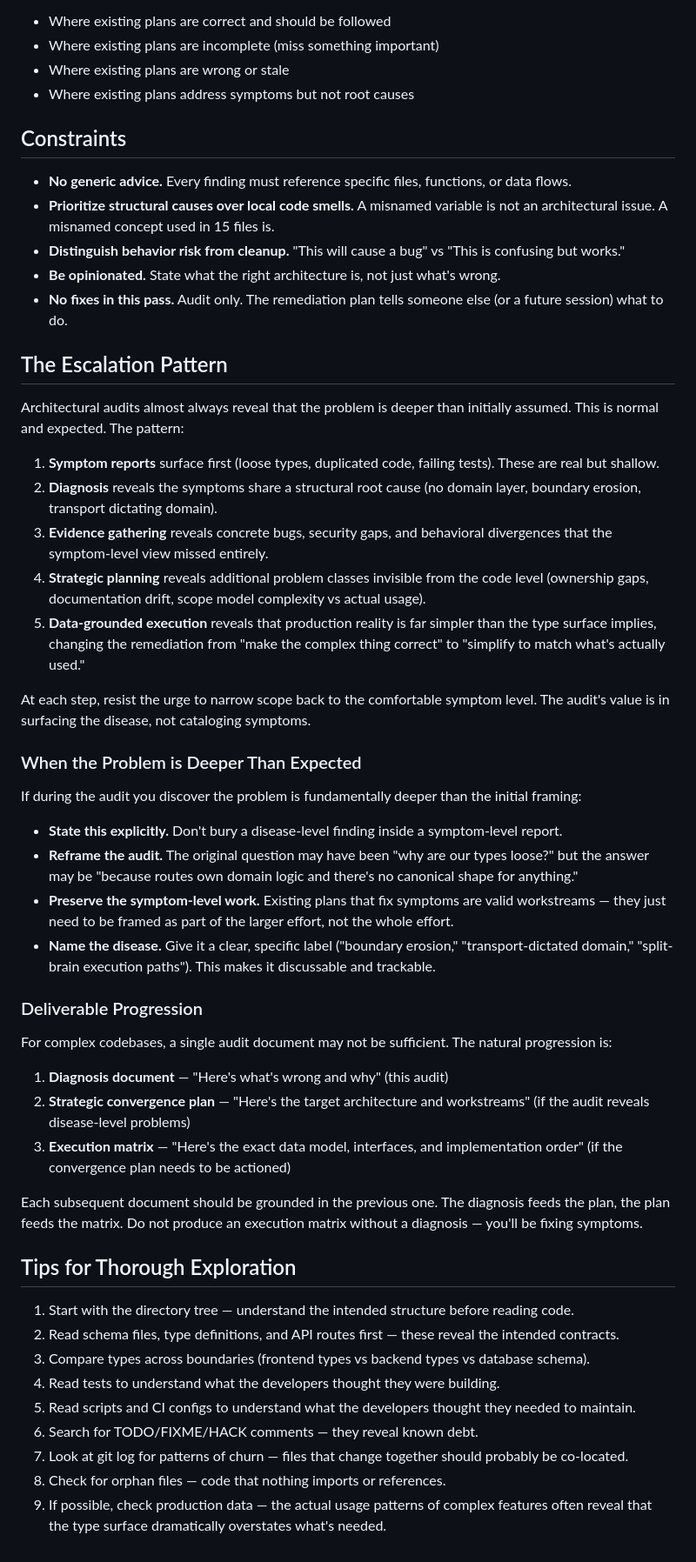
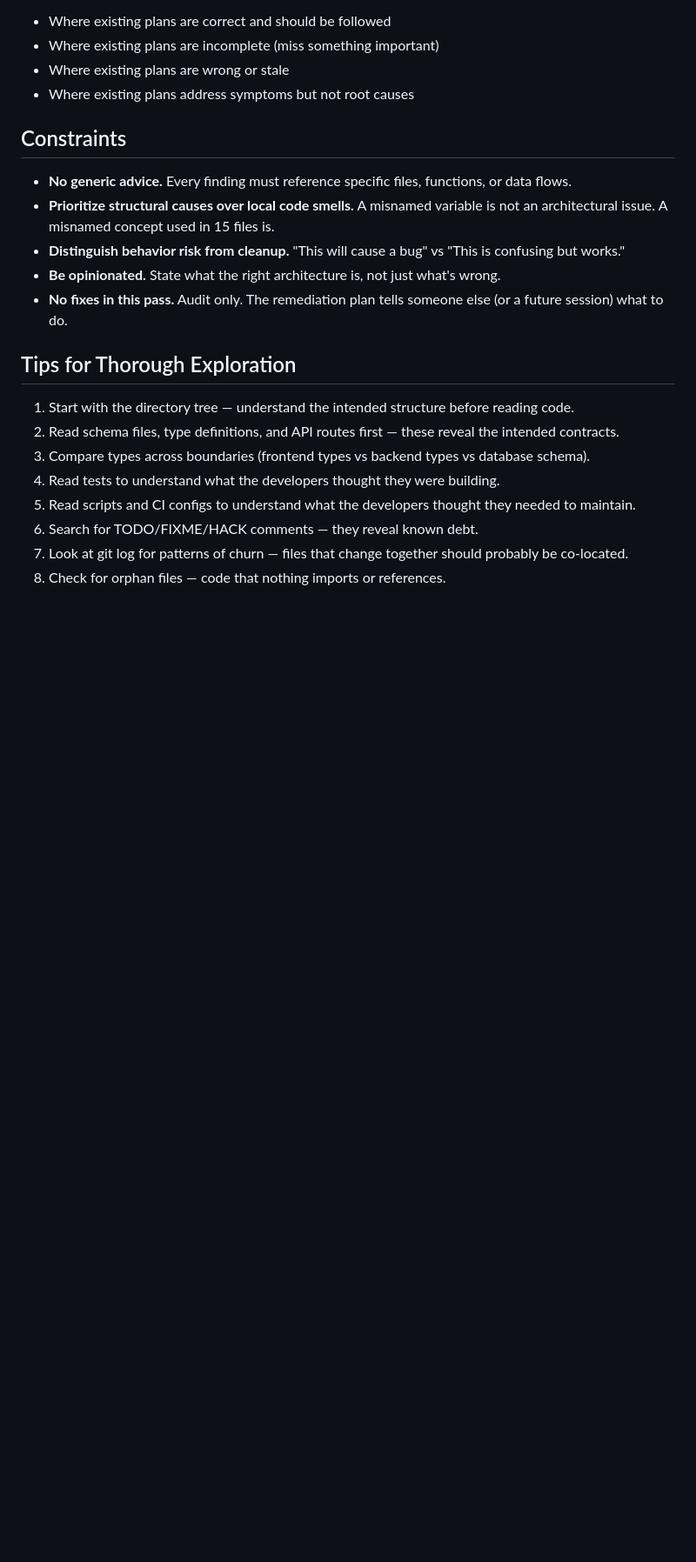
Before and after one commit to spencerby28/hosted-skills, a Markdown page: arch-audit/SKILL.md, the part around one of its changes. Shown at 87% size. Rendered like a GitHub page; blank space fills up the shorter version.

```diff
--- a/arch-audit/SKILL.md
+++ b/arch-audit/SKILL.md
@@ -252,37 +229,6 @@ After comparing your findings with any existing planning documents:
 - **Be opinionated.** State what the right architecture is, not just what's wrong.
 - **No fixes in this pass.** Audit only. The remediation plan tells someone else (or a future session) what to do.
 
-## The Escalation Pattern
-
-Architectural audits almost always reveal that the problem is deeper than initially assumed. This is normal and expected. The pattern:
-
-1. **Symptom reports** surface first (loose types, duplicated code, failing tests). These are real but shallow.
-2. **Diagnosis** reveals the symptoms share a structural root cause (no domain layer, boundary erosion, transport dictating domain).
-3. **Evidence gathering** reveals concrete bugs, security gaps, and behavioral divergences that the symptom-level view missed entirely.
-4. **Strategic planning** reveals additional problem classes invisible from the code level (ownership gaps, documentation drift, scope model complexity vs actual usage).
-5. **Data-grounded execution** reveals that production reality is far simpler than the type surface implies, changing the remediation from "make the complex thing correct" to "simplify to match what's actually used."
-
-At each step, resist the urge to narrow scope back to the comfortable symptom level. The audit's value is in surfacing the disease, not cataloging symptoms.
-
-### When the Problem is Deeper Than Expected
-
-If during the audit you discover the problem is fundamentally deeper than the initial framing:
-
-- **State this explicitly.** Don't bury a disease-level finding inside a symptom-level report.
-- **Reframe the audit.** The original question may have been "why are our types loose?" but the answer may be "because routes own domain logic and there's no canonical shape for anything."
-- **Preserve the symptom-level work.** Existing plans that fix symptoms are valid workstreams — they just need to be framed as part of the larger effort, not the whole effort.
-- **Name the disease.** Give it a clear, specific label ("boundary erosion," "transport-dictated domain," "split-brain execution paths"). This makes it discussable and trackable.
-
-### Deliverable Progression
-
-For complex codebases, a single audit document may not be sufficient. The natural progression is:
-
-1. **Diagnosis document** — "Here's what's wrong and why" (this audit)
-2. **Strategic convergence plan** — "Here's the target architecture and workstreams" (if the audit reveals disease-level problems)
-3. **Execution matrix** — "Here's the exact data model, interfaces, and implementation order" (if the convergence plan needs to be actioned)
-
-Each subsequent document should be grounded in the previous one. The diagnosis feeds the plan, the plan feeds the matrix. Do not produce an execution matrix without a diagnosis — you'll be fixing symptoms.
-
 ## Tips for Thorough Exploration
 
 1. Start with the directory tree — understand the intended structure before reading code.
@@ -293,4 +239,3 @@ Each subsequent document should be grounded in the previous one. The diagnosis f
 6. Search for TODO/FIXME/HACK comments — they reveal known debt.
 7. Look at git log for patterns of churn — files that change together should probably be co-located.
 8. Check for orphan files — code that nothing imports or references.
-9. If possible, check production data — the actual usage patterns of complex features often reveal that the type surface dramatically overstates what's needed.
```
Also changed, not shown: other parts of arch-audit/SKILL.md (+4 -27 lines).
